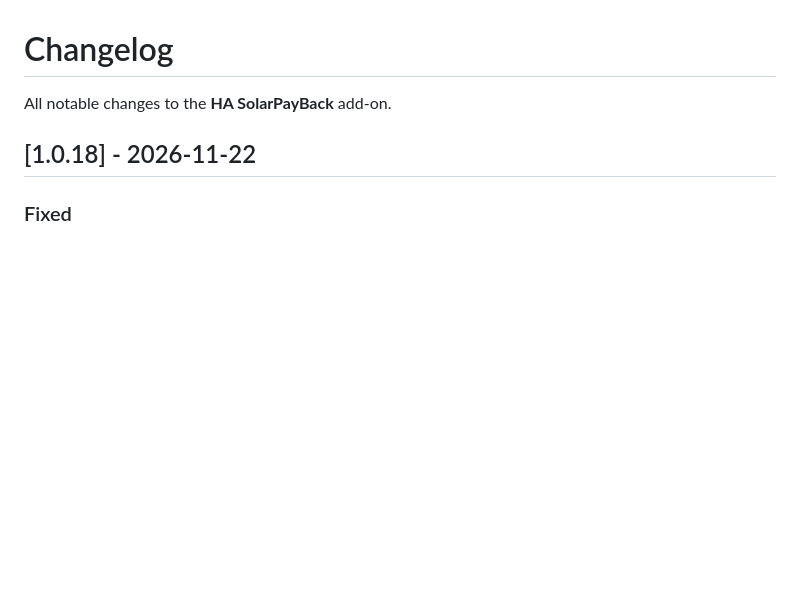
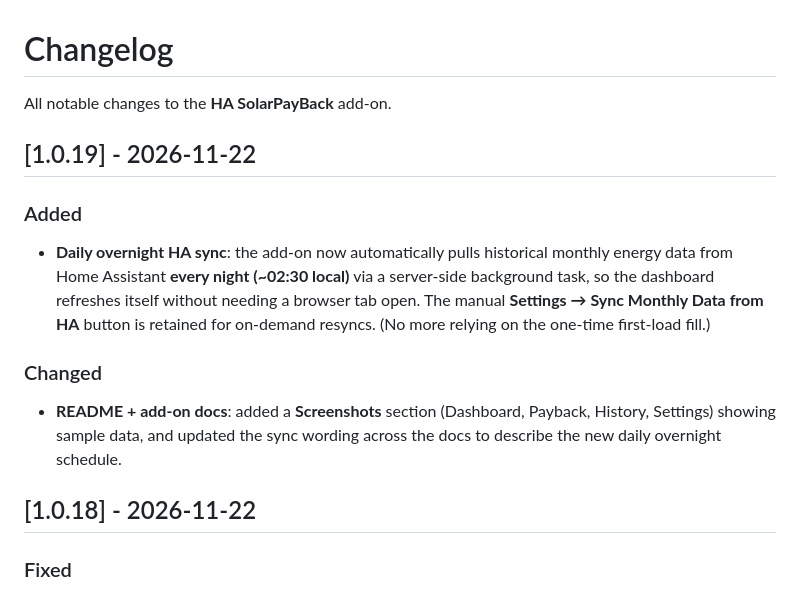
Before and after one commit to shadowfixer/ha-solarpayback, a Markdown page: solarpayback/CHANGELOG.md, the part around the change. Drawn GitHub-style; blank space fills up the shorter version.

```diff
--- a/solarpayback/CHANGELOG.md
+++ b/solarpayback/CHANGELOG.md
@@ -1,6 +1,20 @@
 # Changelog
 
 All notable changes to the **HA SolarPayBack** add-on.
+
+## [1.0.19] - 2026-11-22
+
+### Added
+- **Daily overnight HA sync**: the add-on now automatically pulls historical monthly
+  energy data from Home Assistant **every night (~02:30 local)** via a server-side
+  background task, so the dashboard refreshes itself without needing a browser tab open.
+  The manual **Settings → Sync Monthly Data from HA** button is retained for on-demand
+  resyncs. (No more relying on the one-time first-load fill.)
+
+### Changed
+- **README + add-on docs**: added a **Screenshots** section (Dashboard, Payback, History,
+  Settings) showing sample data, and updated the sync wording across the docs to describe
+  the new daily overnight schedule.
 
 ## [1.0.18] - 2026-11-22
 
```
Also changed, not shown: README.md (+18 -1 lines), solarpayback/DOCS.md (+2 -1 lines), docs/dashboard.png (added), docs/history.png (added), docs/payback.png (added), docs/settings.png (added), 5 other files.
